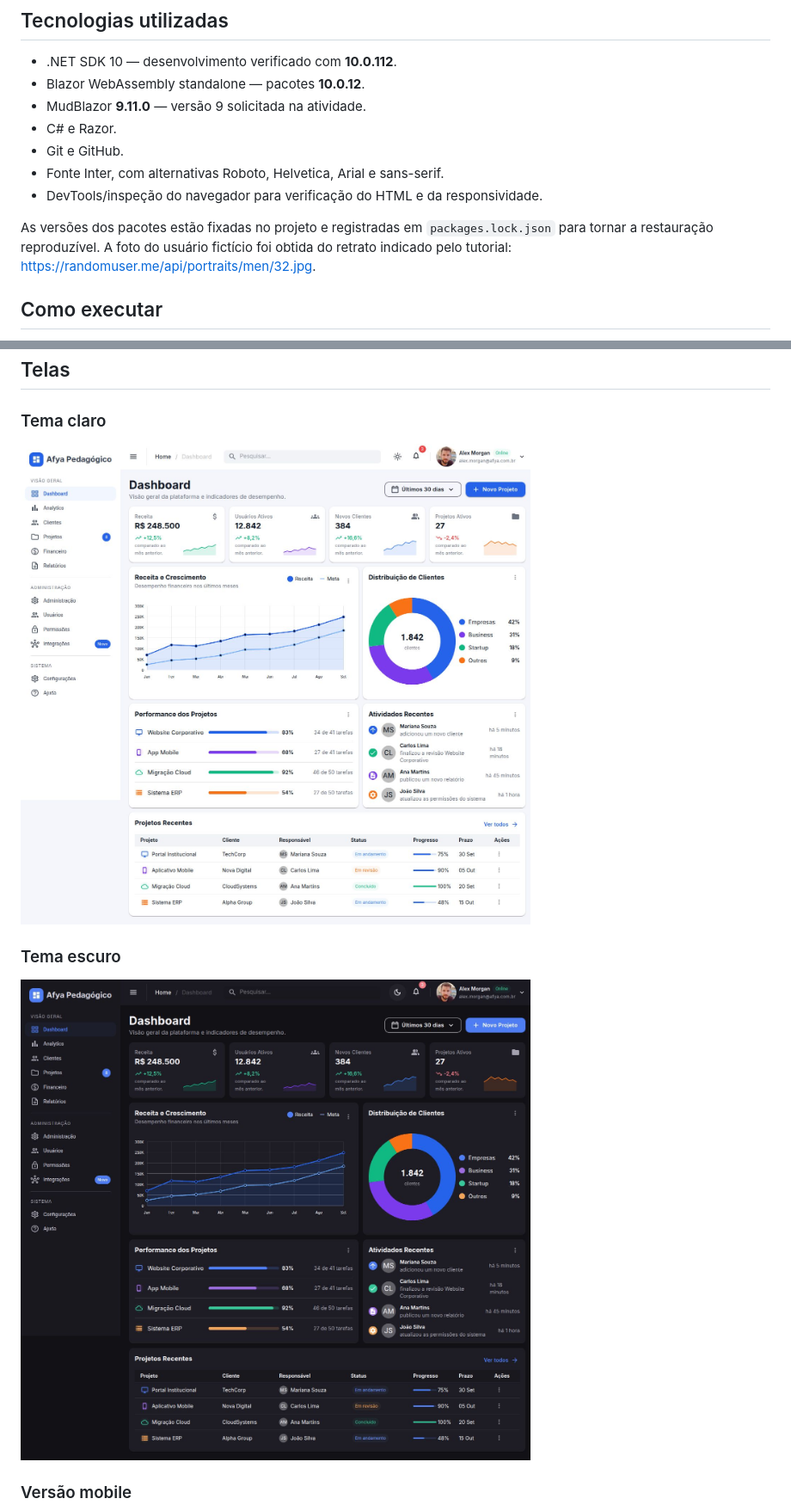
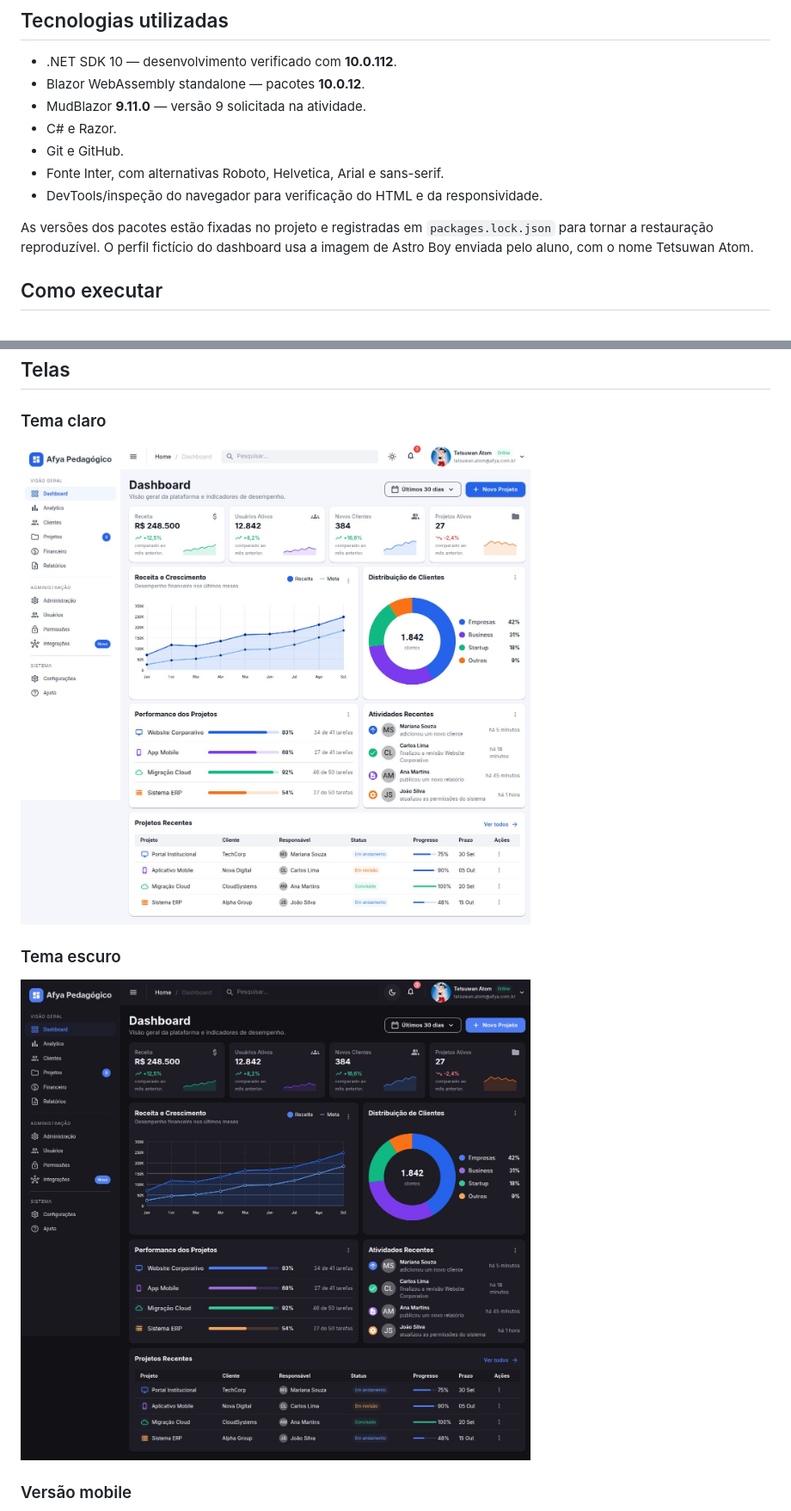
Before and after one commit to lmvv0o/afya-admin, a Markdown page: README.md, 2 parts joined by grey strips. Shown: that part at 86% size. Rendered like a GitHub page; pictures changed too: docs/prints/tema-claro.png, docs/prints/tema-escuro.png.

Commit message:
Atualiza perfil fictício para Tetsuwan Atom

```diff
--- a/README.md
+++ b/README.md
@@ -32,7 +32,7 @@ Como referência visual, a interface usa cartões de indicadores mais compactos,
 - Fonte Inter, com alternativas Roboto, Helvetica, Arial e sans-serif.
 - DevTools/inspeção do navegador para verificação do HTML e da responsividade.
 
-As versões dos pacotes estão fixadas no projeto e registradas em `packages.lock.json` para tornar a restauração reproduzível. A foto do usuário fictício foi obtida do retrato indicado pelo tutorial: https://randomuser.me/api/portraits/men/32.jpg.
+As versões dos pacotes estão fixadas no projeto e registradas em `packages.lock.json` para tornar a restauração reproduzível. O perfil fictício do dashboard usa a imagem de Astro Boy enviada pelo aluno, com o nome Tetsuwan Atom.
 
 ## Como executar
 
```
Also changed, not shown: other parts of README.md (+1 -1 lines), docs/verificacao.md (+2 -1 lines), docs/prints/mobile.png, wwwroot/img/alex-morgan.jpg (deleted), 2 other files.
